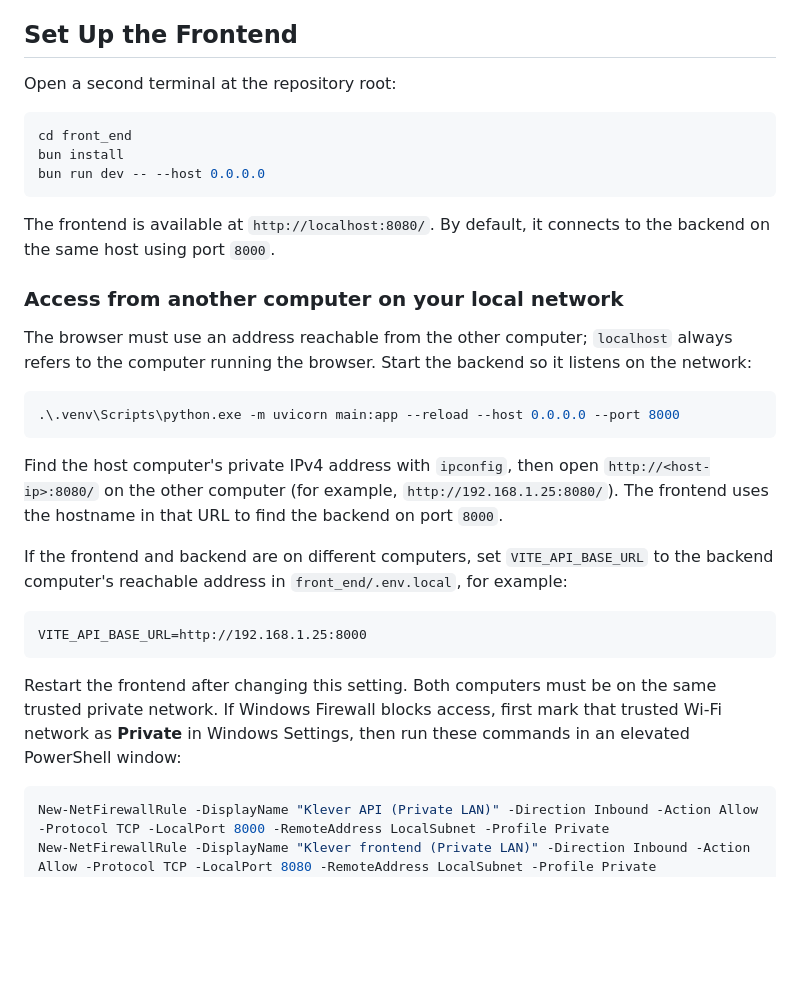
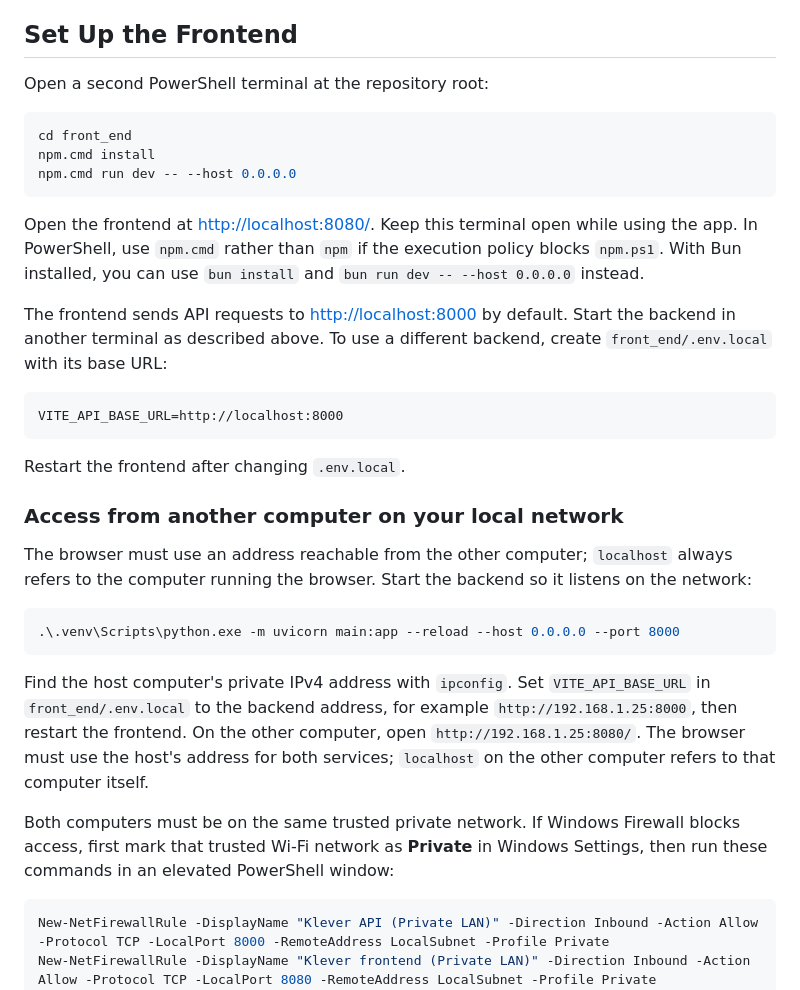
Before and after one commit to K-Aas-tha/Klever-AI_Video_Editor, a Markdown page: README.md, the part around one of its changes. GitHub-like rendering; blank space fills up the shorter version.

````diff
--- a/README.md
+++ b/README.md
@@ -52,15 +63,23 @@ Ollama is required when topic slides are enabled so each slide can show a concis
 
 ## Set Up the Frontend
 
-Open a second terminal at the repository root:
+Open a second PowerShell terminal at the repository root:
 
 ```powershell
 cd front_end
-bun install
-bun run dev -- --host 0.0.0.0
+npm.cmd install
+npm.cmd run dev -- --host 0.0.0.0
 ```
 
-The frontend is available at `http://localhost:8080/`. By default, it connects to the backend on the same host using port `8000`.
+Open the frontend at [http://localhost:8080/](http://localhost:8080/). Keep this terminal open while using the app. In PowerShell, use `npm.cmd` rather than `npm` if the execution policy blocks `npm.ps1`. With Bun installed, you can use `bun install` and `bun run dev -- --host 0.0.0.0` instead.
+
+The frontend sends API requests to [http://localhost:8000](http://localhost:8000) by default. Start the backend in another terminal as described above. To use a different backend, create `front_end/.env.local` with its base URL:
+
+```dotenv
+VITE_API_BASE_URL=http://localhost:8000
+```
+
+Restart the frontend after changing `.env.local`.
 
 ### Access from another computer on your local network
 
@@ -70,15 +89,9 @@ The browser must use an address reachable from the other computer; `localhost` a
 .\.venv\Scripts\python.exe -m uvicorn main:app --reload --host 0.0.0.0 --port 8000
 ```
 
-Find the host computer's private IPv4 address with `ipconfig`, then open `http://<host-ip>:8080/` on the other computer (for example, `http://192.168.1.25:8080/`). The frontend uses the hostname in that URL to find the backend on port `8000`.
+Find the host computer's private IPv4 address with `ipconfig`. Set `VITE_API_BASE_URL` in `front_end/.env.local` to the backend address, for example `http://192.168.1.25:8000`, then restart the frontend. On the other computer, open `http://192.168.1.25:8080/`. The browser must use the host's address for both services; `localhost` on the other computer refers to that computer itself.
 
-If the frontend and backend are on different computers, set `VITE_API_BASE_URL` to the backend computer's reachable address in `front_end/.env.local`, for example:
-
-```dotenv
-VITE_API_BASE_URL=http://192.168.1.25:8000
-```
-
-Restart the frontend after changing this setting. Both computers must be on the same trusted private network. If Windows Firewall blocks access, first mark that trusted Wi-Fi network as **Private** in Windows Settings, then run these commands in an elevated PowerShell window:
+Both computers must be on the same trusted private network. If Windows Firewall blocks access, first mark that trusted Wi-Fi network as **Private** in Windows Settings, then run these commands in an elevated PowerShell window:
 
 ```powershell
 New-NetFirewallRule -DisplayName "Klever API (Private LAN)" -Direction Inbound -Action Allow -Protocol TCP -LocalPort 8000 -RemoteAddress LocalSubnet -Profile Private
````
Also changed, not shown: other parts of README.md (+14 -30 lines), dashboard.png (added), 1 other file.
